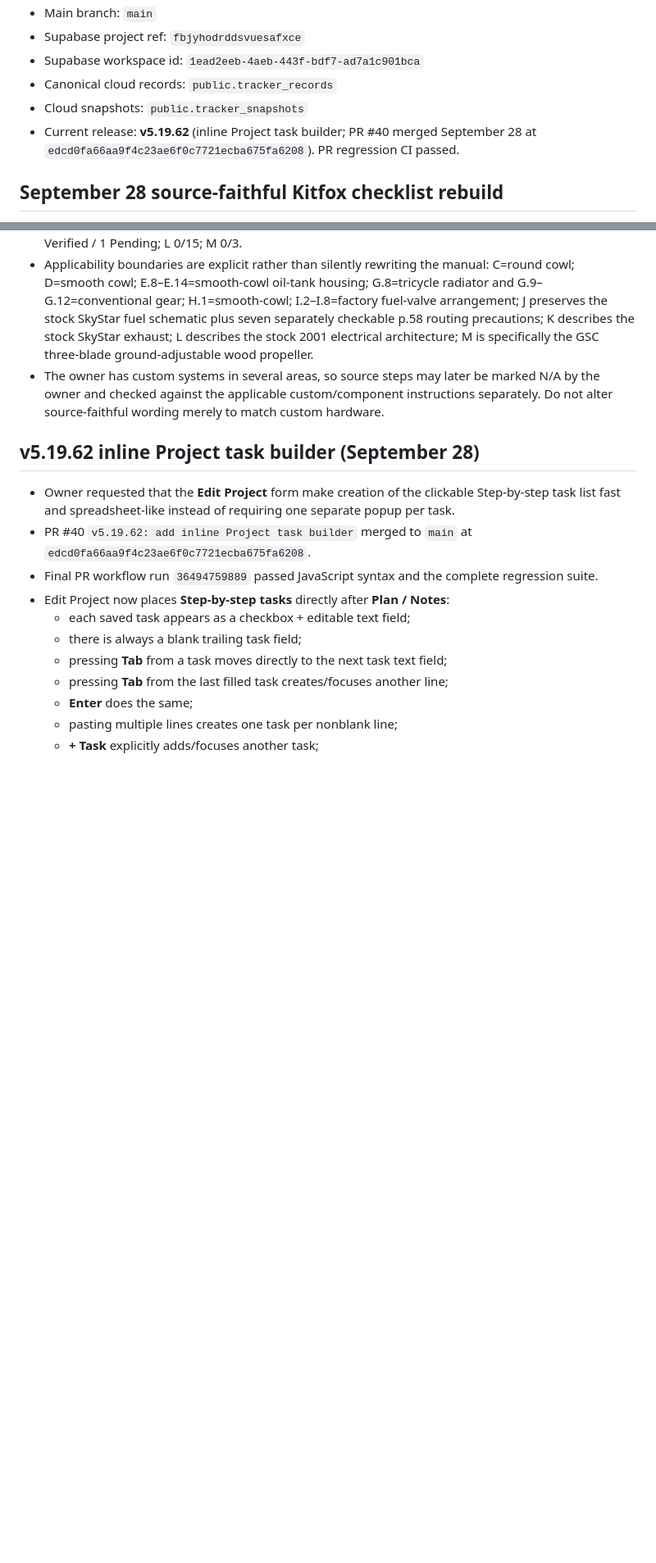
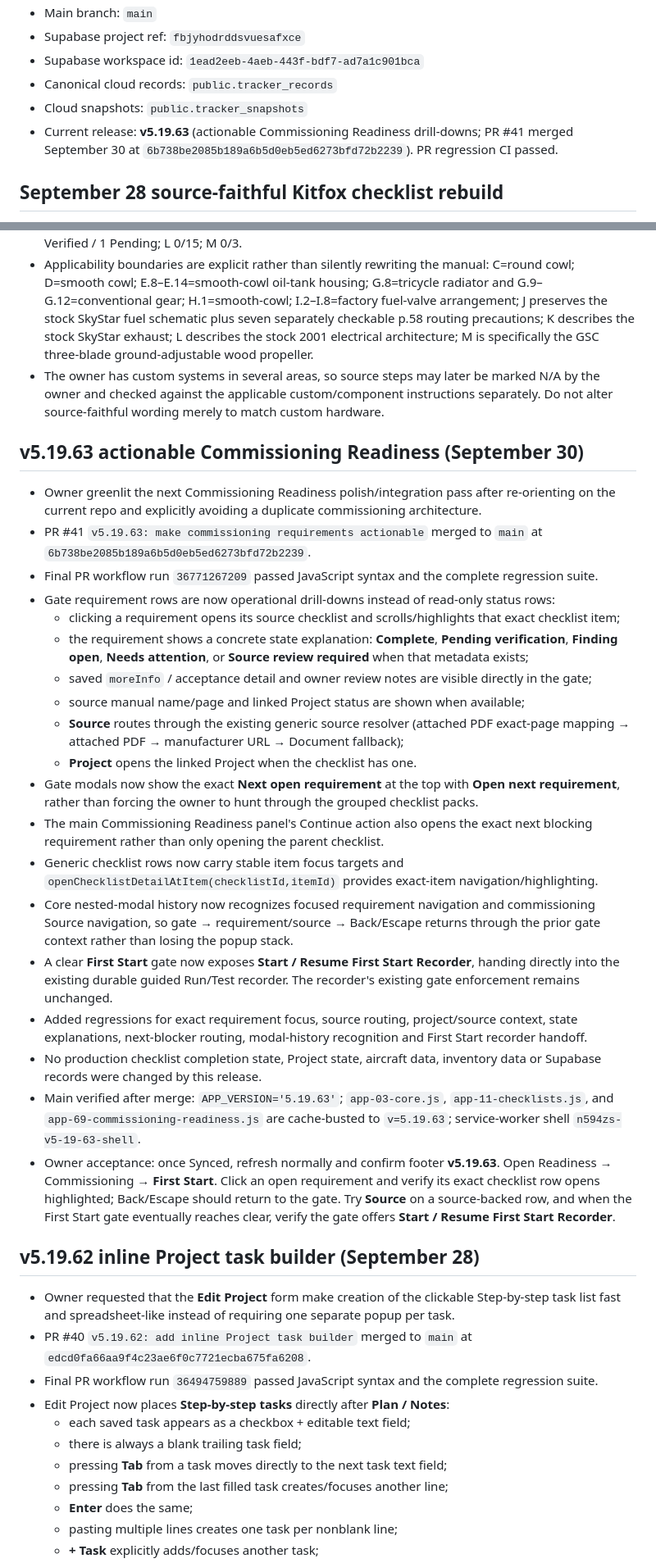
Before and after one commit to mtm951/N594ZS-Tracker, a Markdown page: CHATGPT_HANDOFF.md, 2 parts joined by grey strips. Shown at 82% size. GitHub-like rendering; blank space fills up the shorter version.

Commit message:
Handoff: v5.19.63 actionable Commissioning Readiness

```diff
--- a/CHATGPT_HANDOFF.md
+++ b/CHATGPT_HANDOFF.md
@@ -14,7 +14,7 @@ This file exists to preserve development continuity across ChatGPT conversations
 - Supabase workspace id: `1ead2eeb-4aeb-443f-bdf7-ad7a1c901bca`
 - Canonical cloud records: `public.tracker_records`
 - Cloud snapshots: `public.tracker_snapshots`
-- Current release: **v5.19.62** (inline Project task builder; PR #40 merged September 28 at `edcd0fa66aa9f4c23ae6f0c7721ecba675fa6208`). PR regression CI passed.
+- Current release: **v5.19.63** (actionable Commissioning Readiness drill-downs; PR #41 merged September 30 at `6b738be2085b189a6b5d0eb5ed6273bfd72b2239`). PR regression CI passed.
 
 
 
@@ -45,6 +45,28 @@ This file exists to preserve development continuity across ChatGPT conversations
 
 
 
+
+## v5.19.63 actionable Commissioning Readiness (September 30)
+
+- Owner greenlit the next Commissioning Readiness polish/integration pass after re-orienting on the current repo and explicitly avoiding a duplicate commissioning architecture.
+- PR #41 `v5.19.63: make commissioning requirements actionable` merged to `main` at `6b738be2085b189a6b5d0eb5ed6273bfd72b2239`.
+- Final PR workflow run `36771267209` passed JavaScript syntax and the complete regression suite.
+- Gate requirement rows are now operational drill-downs instead of read-only status rows:
+  - clicking a requirement opens its source checklist and scrolls/highlights that exact checklist item;
+  - the requirement shows a concrete state explanation: **Complete**, **Pending verification**, **Finding open**, **Needs attention**, or **Source review required** when that metadata exists;
+  - saved `moreInfo` / acceptance detail and owner review notes are visible directly in the gate;
+  - source manual name/page and linked Project status are shown when available;
+  - **Source** routes through the existing generic source resolver (attached PDF exact-page mapping → attached PDF → manufacturer URL → Document fallback);
+  - **Project** opens the linked Project when the checklist has one.
+- Gate modals now show the exact **Next open requirement** at the top with **Open next requirement**, rather than forcing the owner to hunt through the grouped checklist packs.
+- The main Commissioning Readiness panel's Continue action also opens the exact next blocking requirement rather than only opening the parent checklist.
+- Generic checklist rows now carry stable item focus targets and `openChecklistDetailAtItem(checklistId,itemId)` provides exact-item navigation/highlighting.
+- Core nested-modal history now recognizes focused requirement navigation and commissioning Source navigation, so gate → requirement/source → Back/Escape returns through the prior gate context rather than losing the popup stack.
+- A clear **First Start** gate now exposes **Start / Resume First Start Recorder**, handing directly into the existing durable guided Run/Test recorder. The recorder's existing gate enforcement remains unchanged.
+- Added regressions for exact requirement focus, source routing, project/source context, state explanations, next-blocker routing, modal-history recognition and First Start recorder handoff.
+- No production checklist completion state, Project state, aircraft data, inventory data or Supabase records were changed by this release.
+- Main verified after merge: `APP_VERSION='5.19.63'`; `app-03-core.js`, `app-11-checklists.js`, and `app-69-commissioning-readiness.js` are cache-busted to `v=5.19.63`; service-worker shell `n594zs-v5-19-63-shell`.
+- Owner acceptance: once Synced, refresh normally and confirm footer **v5.19.63**. Open Readiness → Commissioning → **First Start**. Click an open requirement and verify its exact checklist row opens highlighted; Back/Escape should return to the gate. Try **Source** on a source-backed row, and when the First Start gate eventually reaches clear, verify the gate offers **Start / Resume First Start Recorder**.
 
 ## v5.19.62 inline Project task builder (September 28)
 
```
